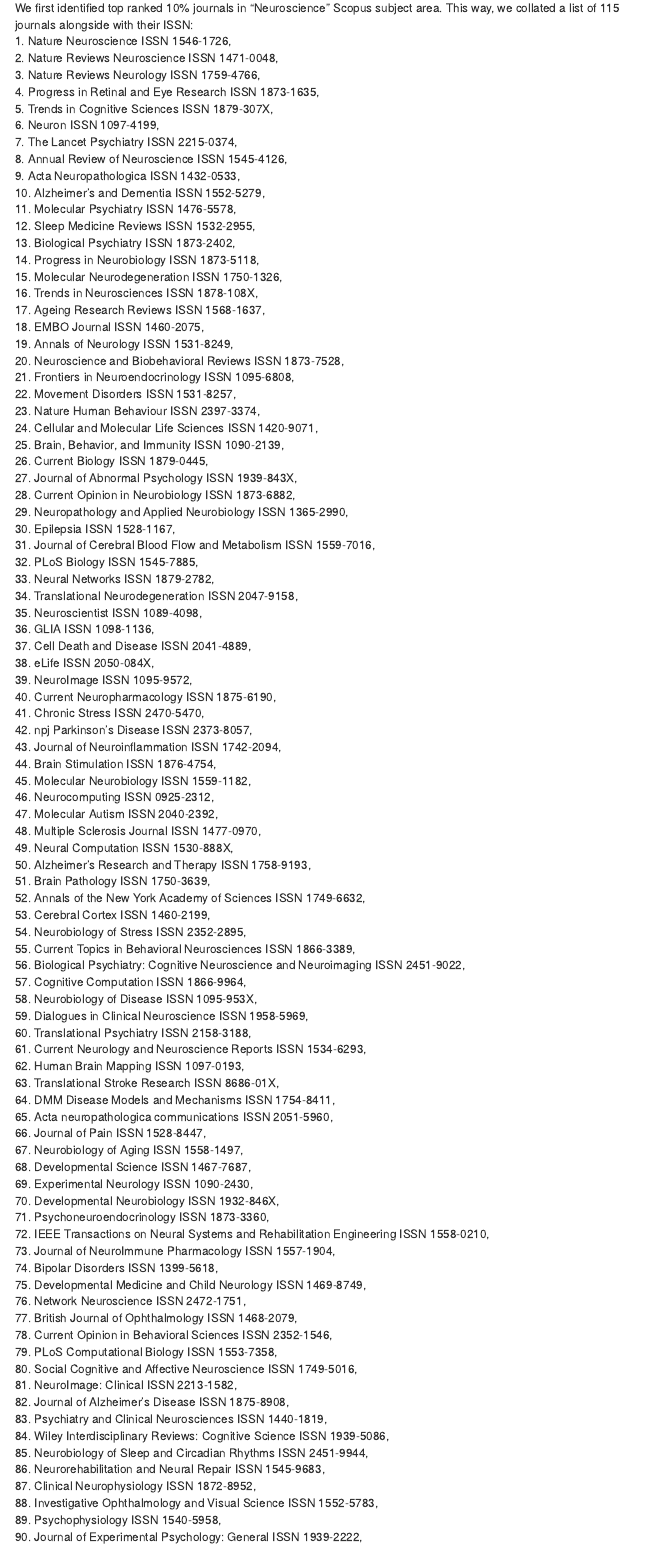
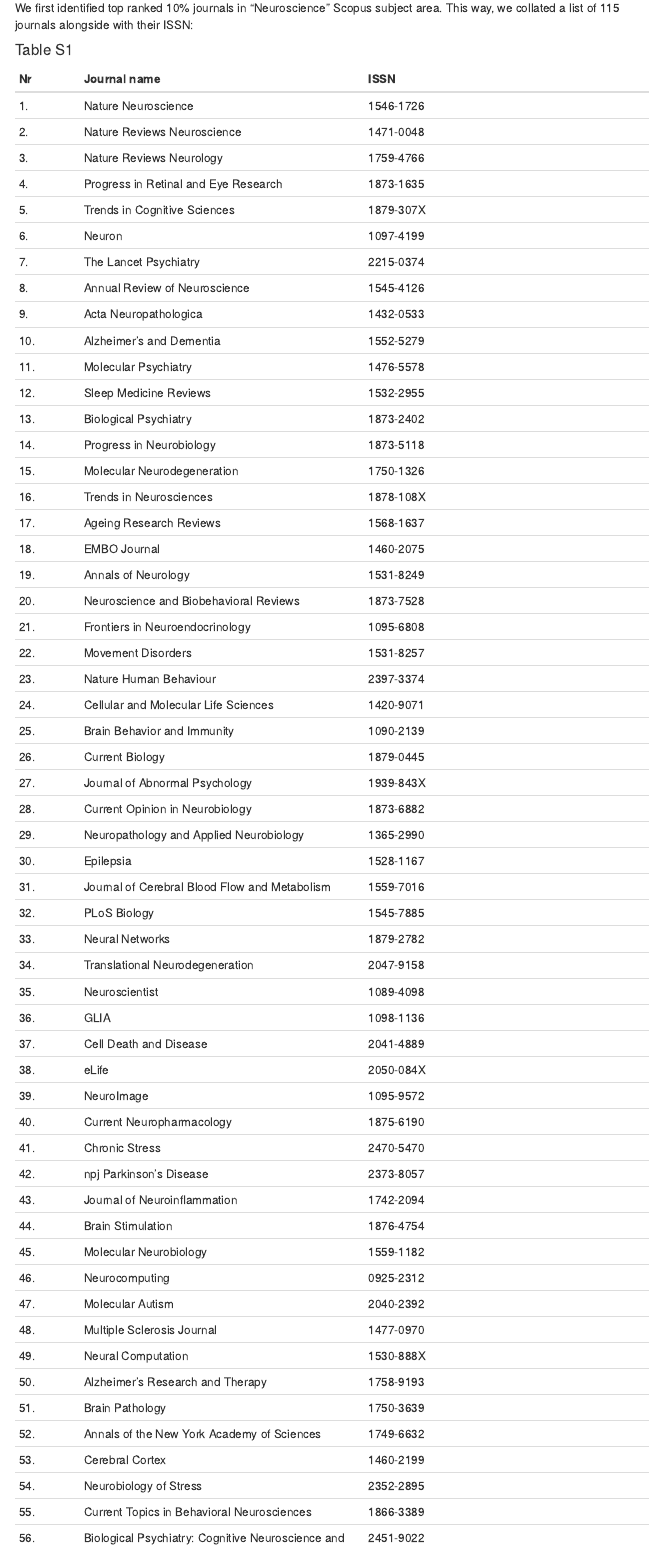
Before and after one commit to mlagisz/survey_neurobiology_MA, an R Markdown document (source/Survey Results.Rmd): the page in a window 1100 px wide, from 320 px down. Rendered offline with R 4.5, knitr and Pandoc, with nearby package versions; some code elsewhere in the file could not run offline; menus at the side of the page are left out.

Commit message:
new Table 1

```diff
--- a/source/Survey Results.Rmd
+++ b/source/Survey Results.Rmd
@@ -46,93 +46,3 @@
 
 ## Literature search
 We first identified top ranked 10% journals in "Neuroscience" Scopus subject area. This way, we collated a list of 115 journals alongside with their ISSN:
-1. Nature Neuroscience ISSN 1546-1726,
-2. Nature Reviews Neuroscience ISSN 1471-0048,
-3. Nature Reviews Neurology ISSN 1759-4766,
-4. Progress in Retinal and Eye Research ISSN 1873-1635,
-5. Trends in Cognitive Sciences ISSN 1879-307X,
-6. Neuron ISSN 1097-4199,
-7. The Lancet Psychiatry ISSN 2215-0374,
-8. Annual Review of Neuroscience ISSN 1545-4126,
-9. Acta Neuropathologica ISSN 1432-0533,
-10. Alzheimer's and Dementia ISSN 1552-5279,
-11. Molecular Psychiatry ISSN 1476-5578,
-12. Sleep Medicine Reviews ISSN 1532-2955,
-13. Biological Psychiatry ISSN 1873-2402,
-14. Progress in Neurobiology ISSN 1873-5118,
-15. Molecular Neurodegeneration ISSN 1750-1326,
-16. Trends in Neurosciences ISSN 1878-108X,
-17. Ageing Research Reviews ISSN 1568-1637,
-18. EMBO Journal ISSN 1460-2075,
-19. Annals of Neurology ISSN 1531-8249,
-20. Neuroscience and Biobehavioral Reviews ISSN 1873-7528,
-21. Frontiers in Neuroendocrinology ISSN 1095-6808,
-22. Movement Disorders ISSN 1531-8257,
-23. Nature Human Behaviour ISSN 2397-3374,
-24. Cellular and Molecular Life Sciences ISSN 1420-9071,
-25. Brain,  Behavior,  and Immunity ISSN 1090-2139,
-26. Current Biology ISSN 1879-0445,
-27. Journal of Abnormal Psychology ISSN 1939-843X,
-28. Current Opinion in Neurobiology ISSN 1873-6882,
-29. Neuropathology and Applied Neurobiology ISSN 1365-2990,
-30. Epilepsia ISSN 1528-1167,
-31. Journal of Cerebral Blood Flow and Metabolism ISSN 1559-7016,
-32. PLoS Biology ISSN 1545-7885,
-33. Neural Networks ISSN 1879-2782,
-34. Translational Neurodegeneration ISSN 2047-9158,
-35. Neuroscientist ISSN 1089-4098,
-36. GLIA ISSN 1098-1136,
-37. Cell Death and Disease ISSN 2041-4889,
-38. eLife ISSN 2050-084X,
-39. NeuroImage ISSN 1095-9572,
-40. Current Neuropharmacology ISSN 1875-6190,
-41. Chronic Stress ISSN 2470-5470,
-42. npj Parkinson's Disease ISSN 2373-8057,
-43. Journal of Neuroinflammation ISSN 1742-2094,
-44. Brain Stimulation ISSN 1876-4754,
-45. Molecular Neurobiology ISSN 1559-1182,
-46. Neurocomputing ISSN 0925-2312,
-47. Molecular Autism ISSN 2040-2392,
-48. Multiple Sclerosis Journal ISSN 1477-0970,
-49. Neural Computation ISSN 1530-888X,
-50. Alzheimer's Research and Therapy ISSN 1758-9193,
-51. Brain Pathology ISSN 1750-3639,
-52. Annals of the New York Academy of Sciences ISSN 1749-6632,
-53. Cerebral Cortex ISSN 1460-2199,
-54. Neurobiology of Stress ISSN 2352-2895,
-55. Current Topics in Behavioral Neurosciences ISSN 1866-3389,
-56. Biological Psychiatry: Cognitive Neuroscience and Neuroimaging ISSN 2451-9022,
-57. Cognitive Computation ISSN 1866-9964,
-58. Neurobiology of Disease ISSN 1095-953X,
-59. Dialogues in Clinical Neuroscience ISSN 1958-5969,
-60. Translational Psychiatry ISSN 2158-3188,
-61. Current Neurology and Neuroscience Reports ISSN 1534-6293,
-62. Human Brain Mapping ISSN 1097-0193,
-63. Translational Stroke Research ISSN 8686-01X,
-64. DMM Disease Models and Mechanisms ISSN 1754-8411,
-65. Acta neuropathologica communications ISSN 2051-5960,
-66. Journal of Pain ISSN 1528-8447,
-67. Neurobiology of Aging ISSN 1558-1497,
-68. Developmental Science ISSN 1467-7687,
-69. Experimental Neurology ISSN 1090-2430,
-70. Developmental Neurobiology ISSN 1932-846X,
-71. Psychoneuroendocrinology ISSN 1873-3360,
-72. IEEE Transactions on Neural Systems and Rehabilitation Engineering ISSN 1558-0210,
-73. Journal of NeuroImmune Pharmacology ISSN 1557-1904,
-74. Bipolar Disorders ISSN 1399-5618,
-75. Developmental Medicine and Child Neurology ISSN 1469-8749,
-76. Network Neuroscience ISSN 2472-1751,
-77. British Journal of Ophthalmology ISSN 1468-2079,
-78. Current Opinion in Behavioral Sciences ISSN 2352-1546,
-79. PLoS Computational Biology ISSN 1553-7358,
-80. Social Cognitive and Affective Neuroscience ISSN 1749-5016,
-81. NeuroImage: Clinical ISSN 2213-1582,
-82. Journal of Alzheimer's Disease ISSN 1875-8908,
-83. Psychiatry and Clinical Neurosciences ISSN 1440-1819,
-84. Wiley Interdisciplinary Reviews: Cognitive Science ISSN 1939-5086,
-85. Neurobiology of Sleep and Circadian Rhythms ISSN 2451-9944,
-86. Neurorehabilitation and Neural Repair ISSN 1545-9683,
-87. Clinical Neurophysiology ISSN 1872-8952,
-88. Investigative Ophthalmology and Visual Science ISSN 1552-5783,
-89. Psychophysiology ISSN 1540-5958,
-90. Journal of Experimental Psychology: General ISSN 1939-2222,
@@ -163,0 +50,59 @@
+#### Table S1
+Nr | Journal name |  ISSN
+---| -------------| -------------
+1.  | Nature Neuroscience  |   1546-1726
+2.  | Nature Reviews Neuroscience  | 1471-0048
+3.  | Nature Reviews Neurology  |   1759-4766
+4.  | Progress in Retinal and Eye Research  |   1873-1635
+5.  | Trends in Cognitive Sciences  |  1879-307X
+6.  | Neuron  | 1097-4199
+7.  | The Lancet Psychiatry  | 2215-0374
+8.  | Annual Review of Neuroscience  | 1545-4126
+9.  | Acta Neuropathologica  | 1432-0533
+10.  | Alzheimer's and Dementia  | 1552-5279
+11.  | Molecular Psychiatry  | 1476-5578
+12.  | Sleep Medicine Reviews  | 1532-2955
+13.  | Biological Psychiatry  | 1873-2402
+14.  | Progress in Neurobiology  | 1873-5118
+15.  | Molecular Neurodegeneration  | 1750-1326
+16.  | Trends in Neurosciences  | 1878-108X
+17.  | Ageing Research Reviews  | 1568-1637
+18.  | EMBO Journal  | 1460-2075
+19.  | Annals of Neurology  | 1531-8249
+20.  | Neuroscience and Biobehavioral Reviews  | 1873-7528
+21.  | Frontiers in Neuroendocrinology  | 1095-6808
+22.  | Movement Disorders  | 1531-8257
+23.  | Nature Human Behaviour  | 2397-3374
+24.  | Cellular and Molecular Life Sciences  | 1420-9071
+25.  | Brain  Behavior  and Immunity  | 1090-2139
+26.  | Current Biology  | 1879-0445
+27.  | Journal of Abnormal Psychology  | 1939-843X
+28.  | Current Opinion in Neurobiology  | 1873-6882
+29.  | Neuropathology and Applied Neurobiology  | 1365-2990
+30.  | Epilepsia  | 1528-1167
+31.  | Journal of Cerebral Blood Flow and Metabolism  | 1559-7016
+32.  | PLoS Biology  | 1545-7885
+33.  | Neural Networks  | 1879-2782
+34.  | Translational Neurodegeneration  | 2047-9158
+35.  | Neuroscientist  | 1089-4098
+36.  | GLIA  | 1098-1136
+37.  | Cell Death and Disease  | 2041-4889
+38.  | eLife  | 2050-084X
+39.  | NeuroImage  | 1095-9572
+40.  | Current Neuropharmacology  | 1875-6190
+41.  | Chronic Stress  | 2470-5470
+42.  | npj Parkinson's Disease  | 2373-8057
+43.  | Journal of Neuroinflammation  | 1742-2094
+44.  | Brain Stimulation  | 1876-4754
+45.  | Molecular Neurobiology  | 1559-1182
+46.  | Neurocomputing  | 0925-2312
+47.  | Molecular Autism  | 2040-2392
+48.  | Multiple Sclerosis Journal  | 1477-0970
+49.  | Neural Computation  | 1530-888X
+50.  | Alzheimer's Research and Therapy  | 1758-9193
+51.  | Brain Pathology  | 1750-3639
+52.  | Annals of the New York Academy of Sciences  | 1749-6632
+53.  | Cerebral Cortex  | 1460-2199
+54.  | Neurobiology of Stress  | 2352-2895
+55.  | Current Topics in Behavioral Neurosciences  | 1866-3389
+56.  | Biological Psychiatry: Cognitive Neuroscience and Neuroimaging  | 2451-9022
```
Also changed, not shown: source/Survey-Results.html, source/Survey Results.Rmd (91 more changed lines).
